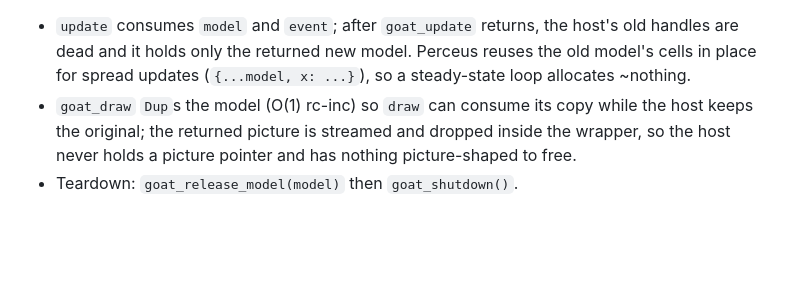
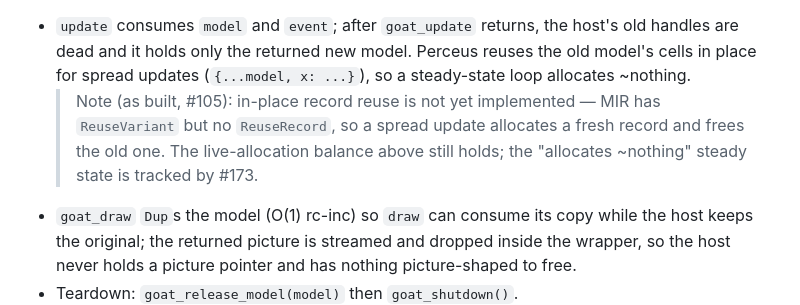
Before and after one commit to thejefflarson/goat, a Markdown page: docs/adr/0015-host-owned-event-loop-contract.md, the part around the change. Rendered like a GitHub page; blank space fills up the shorter version.

Commit message:
docs(adr): ADR 0015 — note in-place record reuse is not yet built (#173)
ADR 0015 §2 claims Perceus reuses the model record in place for spread
updates. As built in #105 that is aspirational: MIR has ReuseVariant but
no ReuseRecord, so spread updates allocate-fresh-and-free. The live
balance holds; the steady-state goal is tracked by #173.

Co-Authored-By: Claude Opus 4.8 <noreply@anthropic.com>

```diff
--- a/docs/adr/0015-host-owned-event-loop-contract.md
+++ b/docs/adr/0015-host-owned-event-loop-contract.md
@@ -79,6 +79,10 @@ teardown):
   old handles are dead and it holds only the returned new model. Perceus reuses
   the old model's cells in place for spread updates (`{...model, x: ...}`), so a
   steady-state loop allocates ~nothing.
+  > Note (as built, #105): in-place record reuse is not yet implemented — MIR has
+  > `ReuseVariant` but no `ReuseRecord`, so a spread update allocates a fresh
+  > record and frees the old one. The live-allocation balance above still holds;
+  > the "allocates ~nothing" steady state is tracked by #173.
 - `goat_draw` `Dup`s the model (O(1) rc-inc) so `draw` can consume its copy while
   the host keeps the original; the returned picture is streamed and dropped
   inside the wrapper, so the host never holds a picture pointer and has nothing
```
